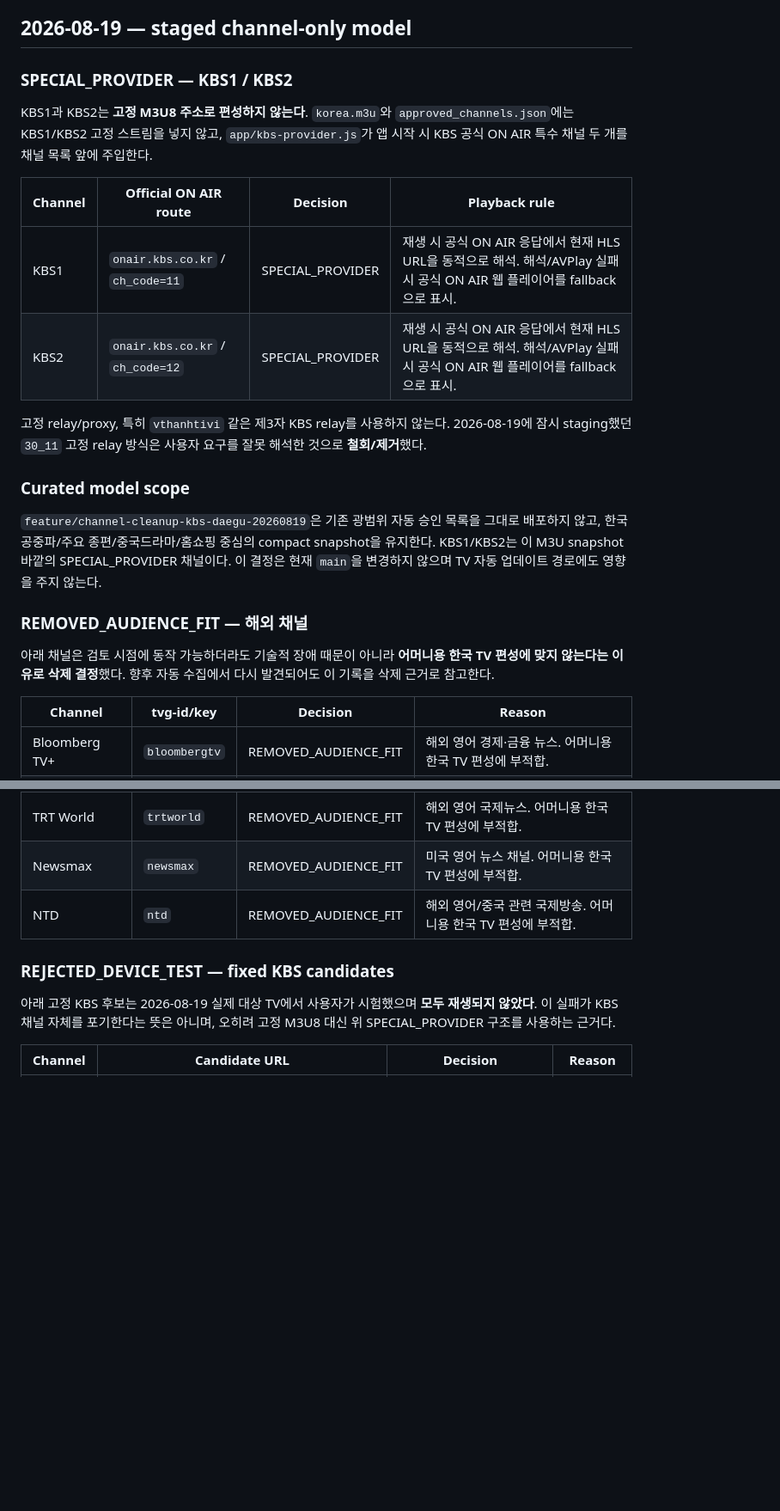
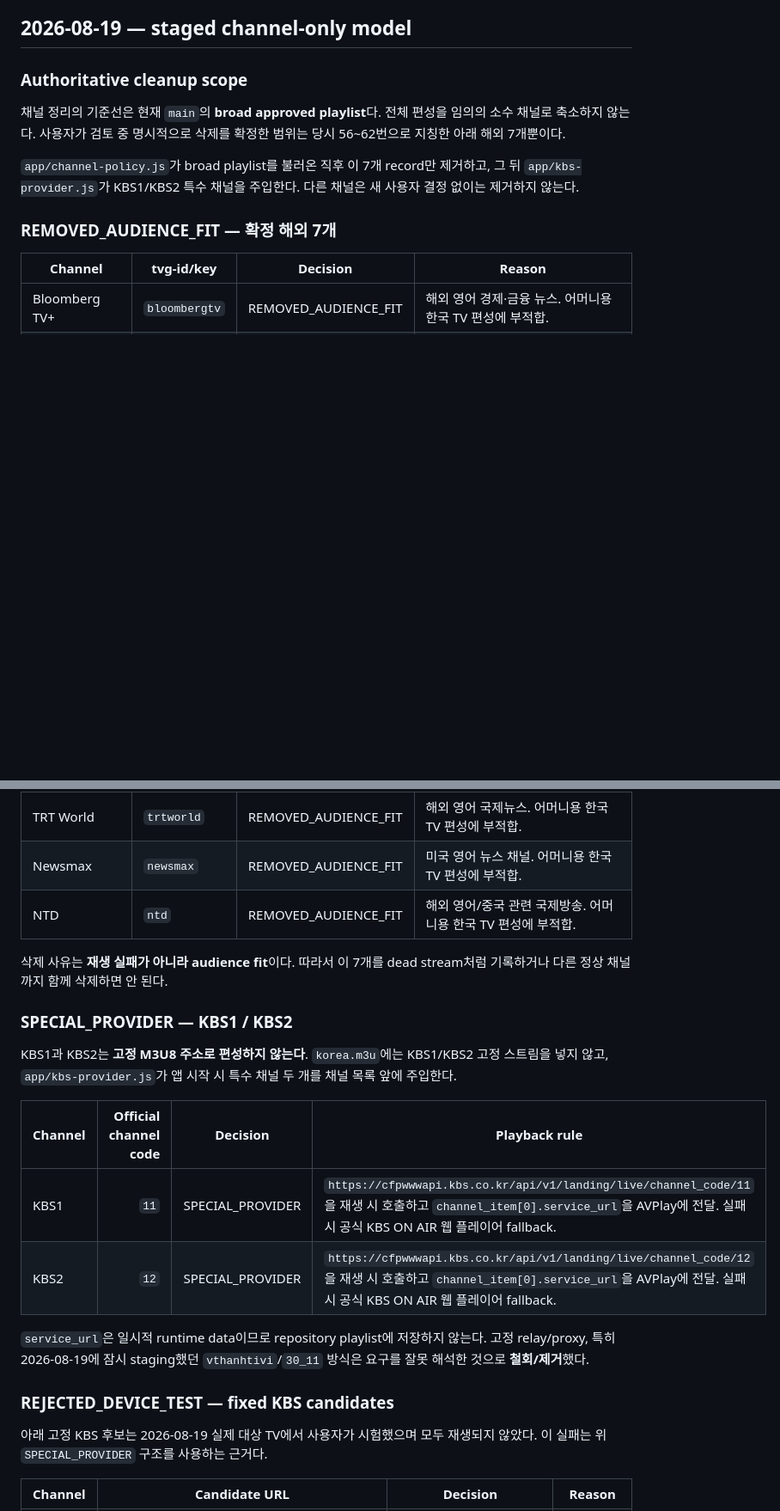
Before and after one commit to pryins-bit/tiz, a Markdown page: channel_decision_log.md, 2 parts joined by grey strips. Shown at 86% size. Rendered like a GitHub page; blank space fills up the shorter version.

Commit message:
docs: correct channel cleanup to seven explicit removals

```diff
--- a/channel_decision_log.md
+++ b/channel_decision_log.md
@@ -9,24 +9,13 @@
 
 ## 2026-08-19 — staged channel-only model
 
-### SPECIAL_PROVIDER — KBS1 / KBS2
+### Authoritative cleanup scope
 
-KBS1과 KBS2는 **고정 M3U8 주소로 편성하지 않는다**. `korea.m3u`와 `approved_channels.json`에는 KBS1/KBS2 고정 스트림을 넣지 않고, `app/kbs-provider.js`가 앱 시작 시 KBS 공식 ON AIR 특수 채널 두 개를 채널 목록 앞에 주입한다.
+채널 정리의 기준선은 현재 `main`의 **broad approved playlist**다. 전체 편성을 임의의 소수 채널로 축소하지 않는다. 사용자가 검토 중 명시적으로 삭제를 확정한 범위는 당시 56~62번으로 지칭한 아래 해외 7개뿐이다.
 
-| Channel | Official ON AIR route | Decision | Playback rule |
-|---|---|---|---|
-| KBS1 | `onair.kbs.co.kr` / `ch_code=11` | SPECIAL_PROVIDER | 재생 시 공식 ON AIR 응답에서 현재 HLS URL을 동적으로 해석. 해석/AVPlay 실패 시 공식 ON AIR 웹 플레이어를 fallback으로 표시. |
-| KBS2 | `onair.kbs.co.kr` / `ch_code=12` | SPECIAL_PROVIDER | 재생 시 공식 ON AIR 응답에서 현재 HLS URL을 동적으로 해석. 해석/AVPlay 실패 시 공식 ON AIR 웹 플레이어를 fallback으로 표시. |
+`app/channel-policy.js`가 broad playlist를 불러온 직후 이 7개 record만 제거하고, 그 뒤 `app/kbs-provider.js`가 KBS1/KBS2 특수 채널을 주입한다. 다른 채널은 새 사용자 결정 없이는 제거하지 않는다.
 
-고정 relay/proxy, 특히 `vthanhtivi` 같은 제3자 KBS relay를 사용하지 않는다. 2026-08-19에 잠시 staging했던 `30_11` 고정 relay 방식은 사용자 요구를 잘못 해석한 것으로 **철회/제거**했다.
-
-### Curated model scope
-
-`feature/channel-cleanup-kbs-daegu-20260819`은 기존 광범위 자동 승인 목록을 그대로 배포하지 않고, 한국 공중파/주요 종편/중국드라마/홈쇼핑 중심의 compact snapshot을 유지한다. KBS1/KBS2는 이 M3U snapshot 바깥의 SPECIAL_PROVIDER 채널이다. 이 결정은 현재 `main`을 변경하지 않으며 TV 자동 업데이트 경로에도 영향을 주지 않는다.
-
-### REMOVED_AUDIENCE_FIT — 해외 채널
-
-아래 채널은 검토 시점에 동작 가능하더라도 기술적 장애 때문이 아니라 **어머니용 한국 TV 편성에 맞지 않는다는 이유로 삭제 결정**했다. 향후 자동 수집에서 다시 발견되어도 이 기록을 삭제 근거로 참고한다.
+### REMOVED_AUDIENCE_FIT — 확정 해외 7개
 
 | Channel | tvg-id/key | Decision | Reason |
 |---|---|---|---|
@@ -38,9 +27,22 @@ KBS1과 KBS2는 **고정 M3U8 주소로 편성하지 않는다**. `korea.m3u`와
 | Newsmax | `newsmax` | REMOVED_AUDIENCE_FIT | 미국 영어 뉴스 채널. 어머니용 한국 TV 편성에 부적합. |
 | NTD | `ntd` | REMOVED_AUDIENCE_FIT | 해외 영어/중국 관련 국제방송. 어머니용 한국 TV 편성에 부적합. |
 
+삭제 사유는 **재생 실패가 아니라 audience fit**이다. 따라서 이 7개를 dead stream처럼 기록하거나 다른 정상 채널까지 함께 삭제하면 안 된다.
+
+### SPECIAL_PROVIDER — KBS1 / KBS2
+
+KBS1과 KBS2는 **고정 M3U8 주소로 편성하지 않는다**. `korea.m3u`에는 KBS1/KBS2 고정 스트림을 넣지 않고, `app/kbs-provider.js`가 앱 시작 시 특수 채널 두 개를 채널 목록 앞에 주입한다.
+
+| Channel | Official channel code | Decision | Playback rule |
+|---|---:|---|---|
+| KBS1 | `11` | SPECIAL_PROVIDER | `https://cfpwwwapi.kbs.co.kr/api/v1/landing/live/channel_code/11`을 재생 시 호출하고 `channel_item[0].service_url`을 AVPlay에 전달. 실패 시 공식 KBS ON AIR 웹 플레이어 fallback. |
+| KBS2 | `12` | SPECIAL_PROVIDER | `https://cfpwwwapi.kbs.co.kr/api/v1/landing/live/channel_code/12`을 재생 시 호출하고 `channel_item[0].service_url`을 AVPlay에 전달. 실패 시 공식 KBS ON AIR 웹 플레이어 fallback. |
+
+`service_url`은 일시적 runtime data이므로 repository playlist에 저장하지 않는다. 고정 relay/proxy, 특히 2026-08-19에 잠시 staging했던 `vthanhtivi`/`30_11` 방식은 요구를 잘못 해석한 것으로 **철회/제거**했다.
+
 ### REJECTED_DEVICE_TEST — fixed KBS candidates
 
-아래 고정 KBS 후보는 2026-08-19 실제 대상 TV에서 사용자가 시험했으며 **모두 재생되지 않았다**. 이 실패가 KBS 채널 자체를 포기한다는 뜻은 아니며, 오히려 고정 M3U8 대신 위 SPECIAL_PROVIDER 구조를 사용하는 근거다.
+아래 고정 KBS 후보는 2026-08-19 실제 대상 TV에서 사용자가 시험했으며 모두 재생되지 않았다. 이 실패는 위 `SPECIAL_PROVIDER` 구조를 사용하는 근거다.
 
 | Channel | Candidate URL | Decision | Reason |
 |---|---|---|---|
```
Also changed, not shown: other parts of channel_decision_log.md (+3 -3 lines).
